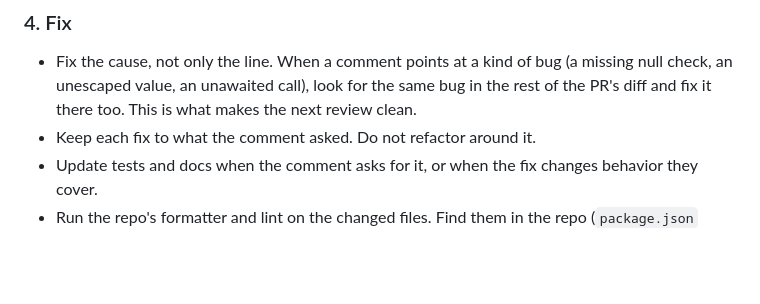
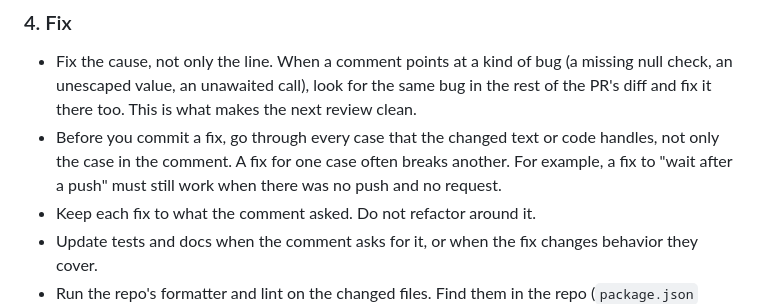
Before and after one commit to clins1994/skills, a Markdown page: skills/address-reviews/SKILL.md, the part around the change. GitHub-like rendering; blank space fills up the shorter version.

Commit message:
address-reviews: check every case a fix touches before committing it
In the first dogfood run a fix for the wait after a push broke the case with no push and no request, which cost a round.

Co-Authored-By: Claude Opus 5.5 <noreply@anthropic.com>

```diff
--- a/skills/address-reviews/SKILL.md
+++ b/skills/address-reviews/SKILL.md
@@ -75,6 +75,7 @@ A bot comment that comes back after a round where you marked it **won't fix** me
 ### 4. Fix
 
 - Fix the cause, not only the line. When a comment points at a kind of bug (a missing null check, an unescaped value, an unawaited call), look for the same bug in the rest of the PR's diff and fix it there too. This is what makes the next review clean.
+- Before you commit a fix, go through every case that the changed text or code handles, not only the case in the comment. A fix for one case often breaks another. For example, a fix to "wait after a push" must still work when there was no push and no request.
 - Keep each fix to what the comment asked. Do not refactor around it.
 - Update tests and docs when the comment asks for it, or when the fix changes behavior they cover.
 - Run the repo's formatter and lint on the changed files. Find them in the repo (`package.json` scripts, `.pre-commit-config.yaml`, `Makefile`, `.rubocop.yml`, `pyproject.toml`, `AGENTS.md`). Do not guess: a wrong formatter rewrites whole files. When an autofix can change behavior (for example `rubocop -A`), read its diff and undo the changes that have nothing to do with the comment.
```
